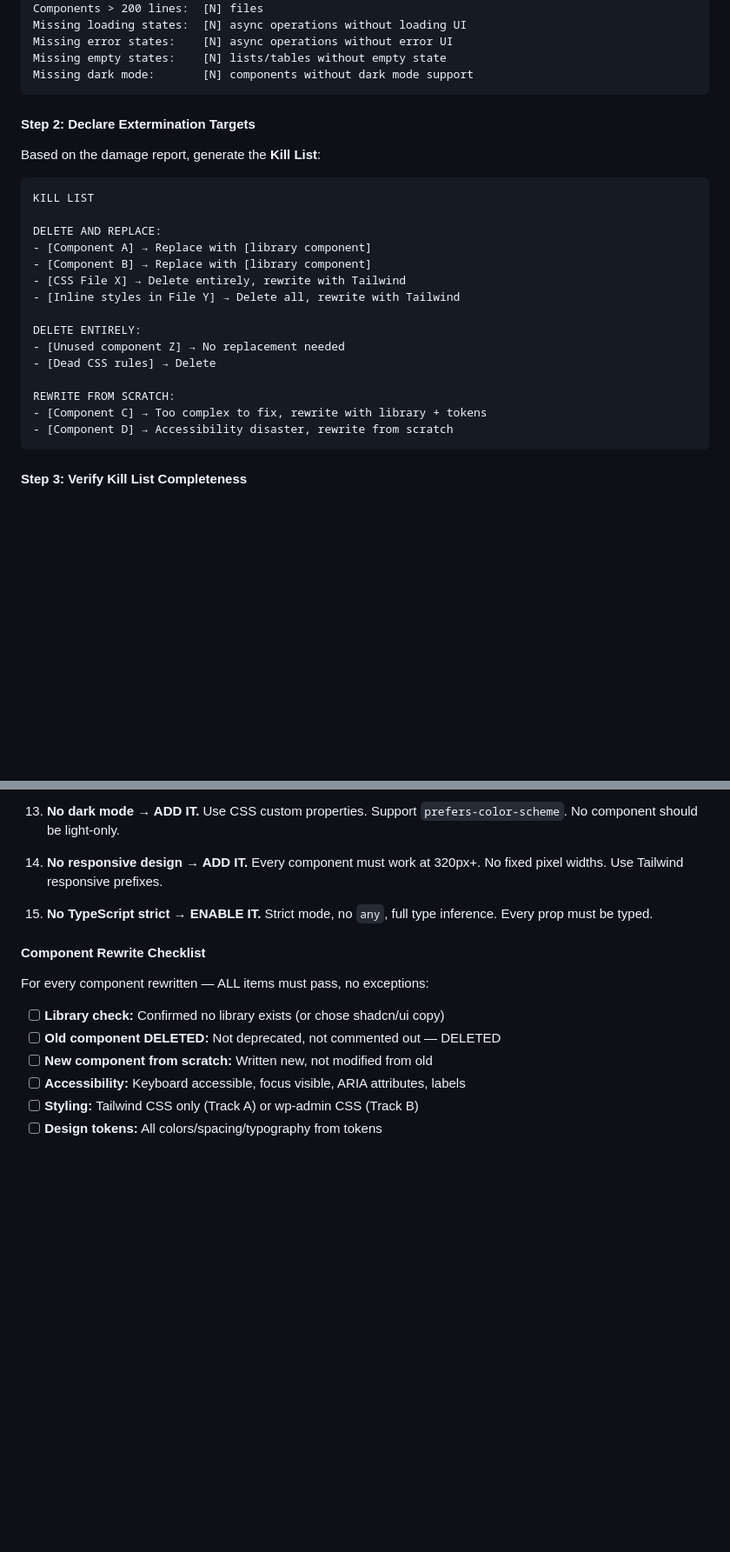
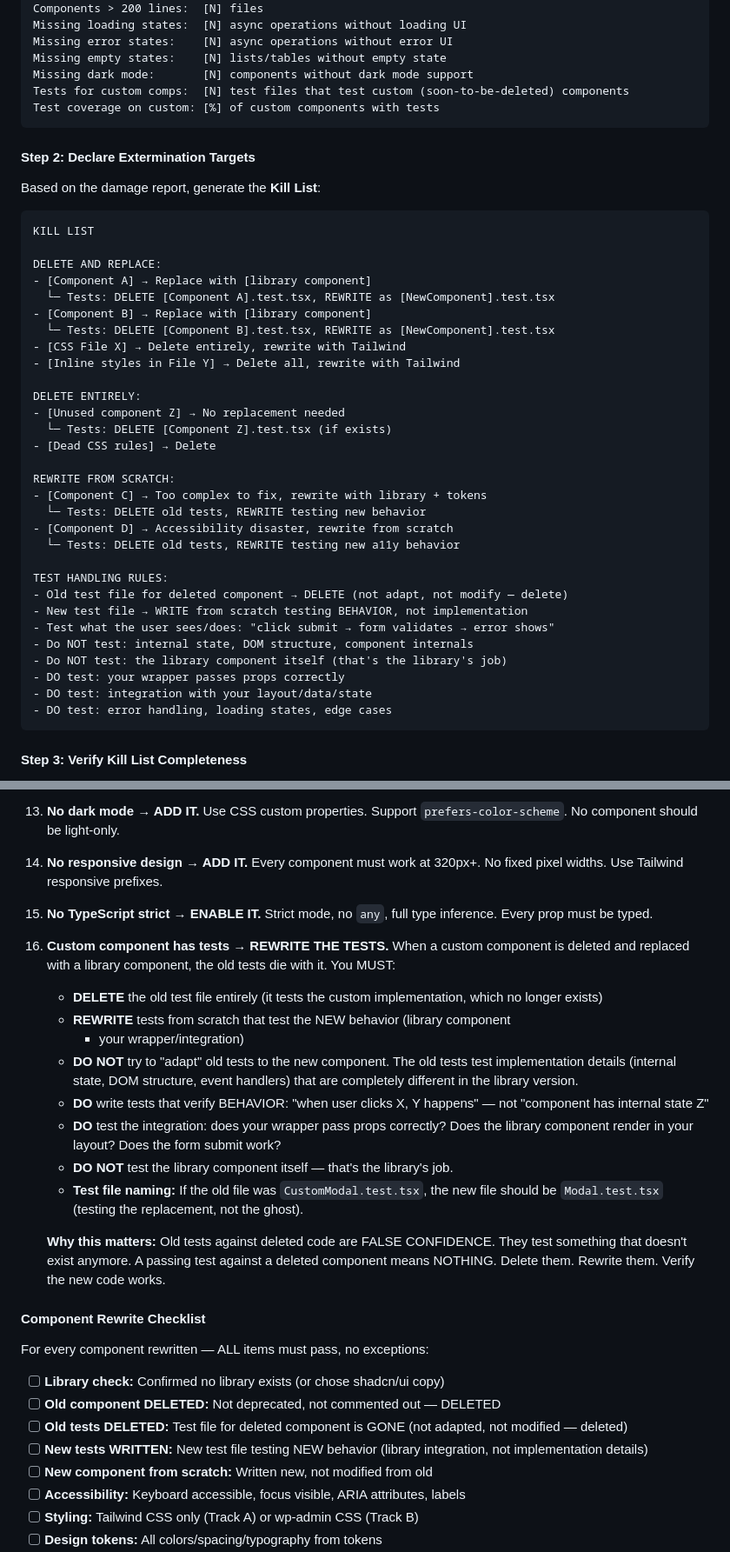
Before and after one commit to wombatepiclandingstudio/ai, a Markdown page: skills/ui-ux-overhaul/SKILL.md, 2 parts joined by grey strips. Shown at 87% size. Rendered like a GitHub page; blank space fills up the shorter version.

Commit message:
fix: handle tests when exterminating vibe-coded custom components
When a custom component is deleted and replaced with a library component,
the old tests die with it. Old tests against deleted code are FALSE
CONFIDENCE — they test something that doesn't exist anymore.

Added rule 16 (ZERO TOLERANCE):
- DELETE old test file entirely (not adapt, not modify)
- REWRITE new tests from scratch testing BEHAVIOR, not implementation
- DO NOT test library component itself (that's the library's job)
- DO test: wrapper integration, prop passing, error handling, edge cases
- DO test: what user sees/does, not internal state or DOM structure

Updated Damage Report to count tests for custom components.
Updated Kill List to include test handling for every deletion.
Updated Component Rewrite Checklist with test delete+rewrite items.

````diff
--- a/skills/ui-ux-overhaul/SKILL.md
+++ b/skills/ui-ux-overhaul/SKILL.md
@@ -287,6 +287,8 @@ Missing loading states:  [N] async operations without loading UI
 Missing error states:    [N] async operations without error UI
 Missing empty states:    [N] lists/tables without empty state
 Missing dark mode:       [N] components without dark mode support
+Tests for custom comps:  [N] test files that test custom (soon-to-be-deleted) components
+Test coverage on custom: [%] of custom components with tests
 ```
 
 #### Step 2: Declare Extermination Targets
@@ -298,17 +300,32 @@ KILL LIST
 
 DELETE AND REPLACE:
 - [Component A] → Replace with [library component]
+  └─ Tests: DELETE [Component A].test.tsx, REWRITE as [NewComponent].test.tsx
 - [Component B] → Replace with [library component]
+  └─ Tests: DELETE [Component B].test.tsx, REWRITE as [NewComponent].test.tsx
 - [CSS File X] → Delete entirely, rewrite with Tailwind
 - [Inline styles in File Y] → Delete all, rewrite with Tailwind
 
 DELETE ENTIRELY:
 - [Unused component Z] → No replacement needed
+  └─ Tests: DELETE [Component Z].test.tsx (if exists)
 - [Dead CSS rules] → Delete
 
 REWRITE FROM SCRATCH:
 - [Component C] → Too complex to fix, rewrite with library + tokens
+  └─ Tests: DELETE old tests, REWRITE testing new behavior
 - [Component D] → Accessibility disaster, rewrite from scratch
+  └─ Tests: DELETE old tests, REWRITE testing new a11y behavior
+
+TEST HANDLING RULES:
+- Old test file for deleted component → DELETE (not adapt, not modify — delete)
+- New test file → WRITE from scratch testing BEHAVIOR, not implementation
+- Test what the user sees/does: "click submit → form validates → error shows"
+- Do NOT test: internal state, DOM structure, component internals
+- Do NOT test: the library component itself (that's the library's job)
+- DO test: your wrapper passes props correctly
+- DO test: integration with your layout/data/state
+- DO test: error handling, loading states, edge cases
 ```
 
 #### Step 3: Verify Kill List Completeness
@@ -932,12 +949,37 @@ These are not suggestions. These are MANDATORY. Violation = the rewrite failed.
 15. **No TypeScript strict → ENABLE IT.** Strict mode, no `any`, full type
     inference. Every prop must be typed.
 
+16. **Custom component has tests → REWRITE THE TESTS.** When a custom component
+    is deleted and replaced with a library component, the old tests die with it.
+    You MUST:
+    - **DELETE** the old test file entirely (it tests the custom implementation,
+      which no longer exists)
+    - **REWRITE** tests from scratch that test the NEW behavior (library component
+      + your wrapper/integration)
+    - **DO NOT** try to "adapt" old tests to the new component. The old tests
+      test implementation details (internal state, DOM structure, event handlers)
+      that are completely different in the library version.
+    - **DO** write tests that verify BEHAVIOR: "when user clicks X, Y happens"
+      — not "component has internal state Z"
+    - **DO** test the integration: does your wrapper pass props correctly? Does
+      the library component render in your layout? Does the form submit work?
+    - **DO NOT** test the library component itself — that's the library's job.
+    - **Test file naming:** If the old file was `CustomModal.test.tsx`, the new
+      file should be `Modal.test.tsx` (testing the replacement, not the ghost).
+
+    **Why this matters:** Old tests against deleted code are FALSE CONFIDENCE.
+    They test something that doesn't exist anymore. A passing test against a
+    deleted component means NOTHING. Delete them. Rewrite them. Verify the
+    new code works.
+
 #### Component Rewrite Checklist
 
 For every component rewritten — ALL items must pass, no exceptions:
 
 - [ ] **Library check:** Confirmed no library exists (or chose shadcn/ui copy)
 - [ ] **Old component DELETED:** Not deprecated, not commented out — DELETED
+- [ ] **Old tests DELETED:** Test file for deleted component is GONE (not adapted, not modified — deleted)
+- [ ] **New tests WRITTEN:** New test file testing NEW behavior (library integration, not implementation details)
 - [ ] **New component from scratch:** Written new, not modified from old
 - [ ] **Accessibility:** Keyboard accessible, focus visible, ARIA attributes, labels
 - [ ] **Styling:** Tailwind CSS only (Track A) or wp-admin CSS (Track B)
````
